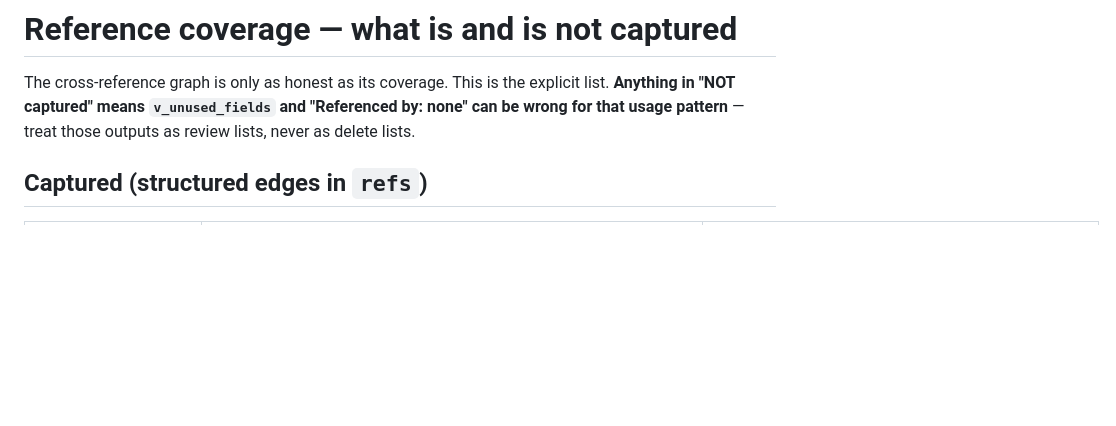
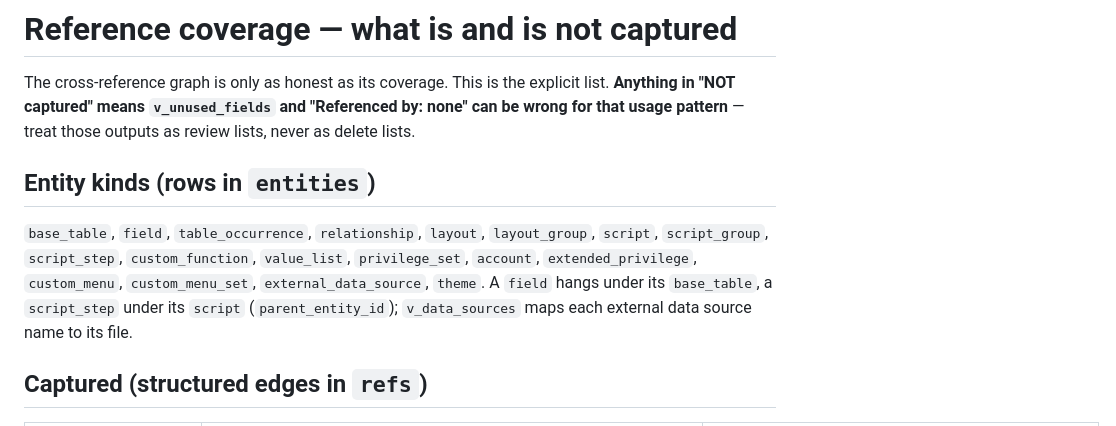
Before and after one commit to oogi-io/fm-ddr-analyzer, a Markdown page: fm_ddr/skill/COVERAGE.md, the part around the change. GitHub-like rendering; blank space fills up the shorter version.

Commit message:
Ship the COVERAGE.md entity kinds in the skill copy

```diff
--- a/fm_ddr/skill/COVERAGE.md
+++ b/fm_ddr/skill/COVERAGE.md
@@ -4,6 +4,15 @@ The cross-reference graph is only as honest as its coverage. This is the
 explicit list. **Anything in "NOT captured" means `v_unused_fields` and
 "Referenced by: none" can be wrong for that usage pattern** — treat those
 outputs as review lists, never as delete lists.
+
+## Entity kinds (rows in `entities`)
+
+`base_table`, `field`, `table_occurrence`, `relationship`, `layout`, `layout_group`,
+`script`, `script_group`, `script_step`, `custom_function`, `value_list`,
+`privilege_set`, `account`, `extended_privilege`, `custom_menu`, `custom_menu_set`,
+`external_data_source`, `theme`. A `field` hangs under its `base_table`, a
+`script_step` under its `script` (`parent_entity_id`); `v_data_sources` maps each
+external data source name to its file.
 
 ## Captured (structured edges in `refs`)
 
```
